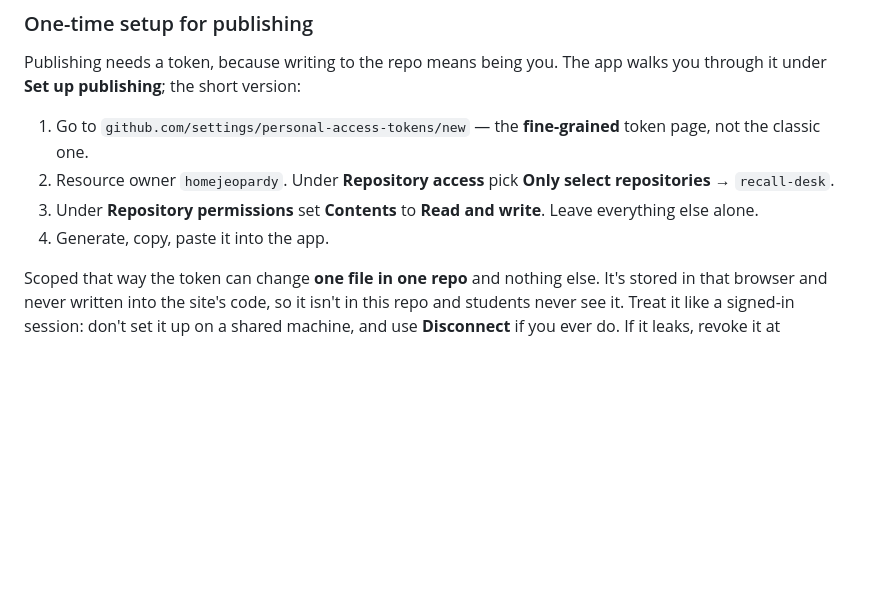
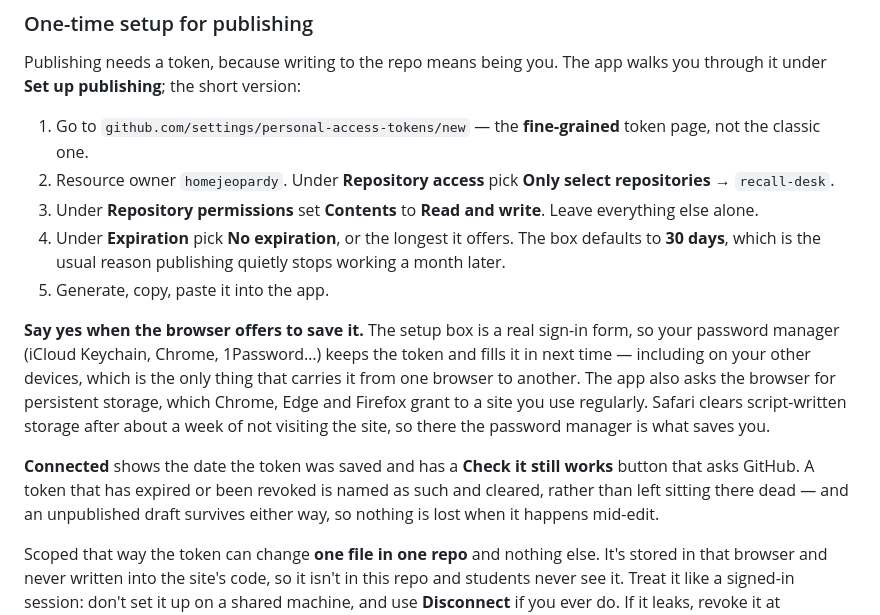
Before and after one commit to homejeopardy/recall-desk, a Markdown page: README.md, the part around the change. GitHub-like rendering; blank space fills up the shorter version.

Commit message:
Document the token's expiry default and password-manager save
Co-Authored-By: Claude Opus 5 <noreply@anthropic.com>

```diff
--- a/README.md
+++ b/README.md
@@ -131,7 +131,23 @@ through it under **Set up publishing**; the short version:
    repositories** → `recall-desk`.
 3. Under **Repository permissions** set **Contents** to **Read and write**. Leave
    everything else alone.
-4. Generate, copy, paste it into the app.
+4. Under **Expiration** pick **No expiration**, or the longest it offers. The box
+   defaults to **30 days**, which is the usual reason publishing quietly stops working a
+   month later.
+5. Generate, copy, paste it into the app.
+
+**Say yes when the browser offers to save it.** The setup box is a real sign-in form, so
+your password manager (iCloud Keychain, Chrome, 1Password…) keeps the token and fills it
+in next time — including on your other devices, which is the only thing that carries it
+from one browser to another. The app also asks the browser for persistent storage, which
+Chrome, Edge and Firefox grant to a site you use regularly. Safari clears script-written
+storage after about a week of not visiting the site, so there the password manager is
+what saves you.
+
+**Connected** shows the date the token was saved and has a **Check it still works**
+button that asks GitHub. A token that has expired or been revoked is named as such and
+cleared, rather than left sitting there dead — and an unpublished draft survives either
+way, so nothing is lost when it happens mid-edit.
 
 Scoped that way the token can change **one file in one repo** and nothing else. It's
 stored in that browser and never written into the site's code, so it isn't in this repo
```
